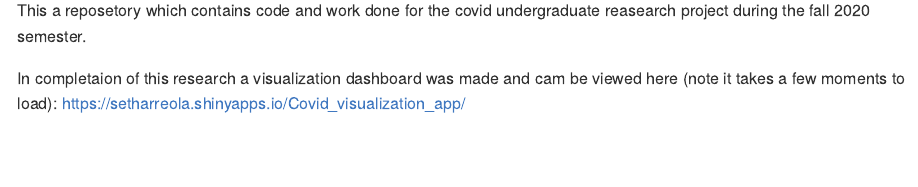
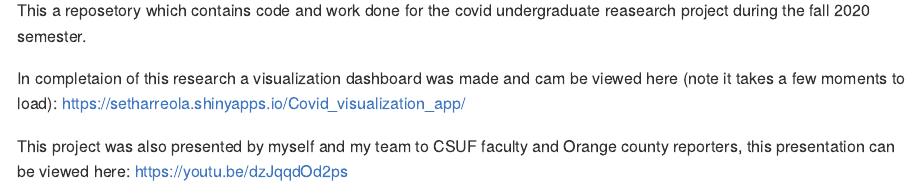
Before and after one commit to setharreola/COVID_19_project, an R Markdown document (readme.Rmd): the page in a window 1100 px wide, from 80 px down. The pictures show the output file readme.md that the author committed with the source, drawn offline in the style of GitHub.

Commit message:
update readme

```diff
--- a/readme.Rmd
+++ b/readme.Rmd
@@ -15,3 +15,5 @@ This a reposetory which contains code and work done for the covid undergraduate
 
 In completaion of this research a visualization dashboard was made and cam be viewed here (note it takes a few moments to load):
 https://setharreola.shinyapps.io/Covid_visualization_app/
+
+This project was also presented by myself and my team to CSUF faculty and Orange county reporters, this presentation can be viewed here: https://youtu.be/dzJqqdOd2ps
```
Also changed, not shown: readme.md.
